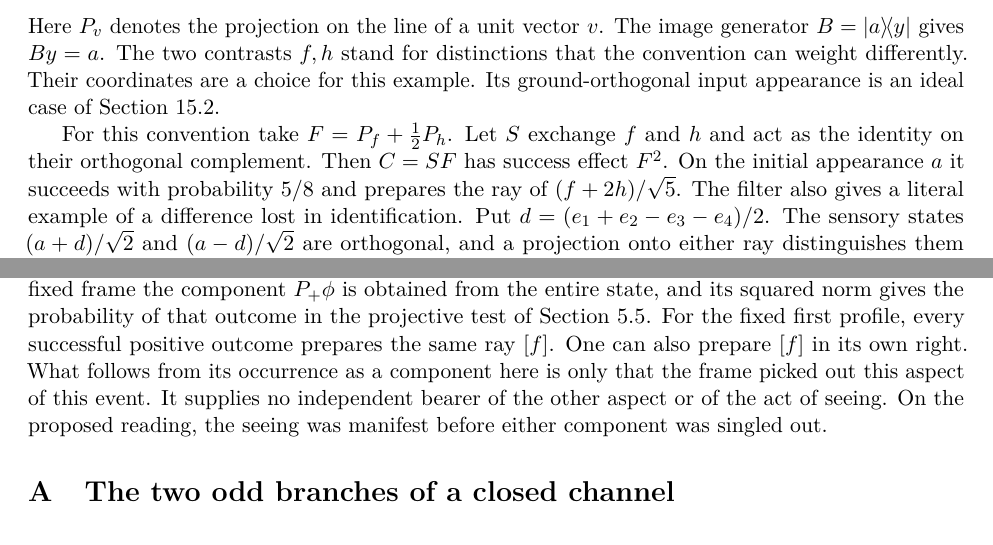
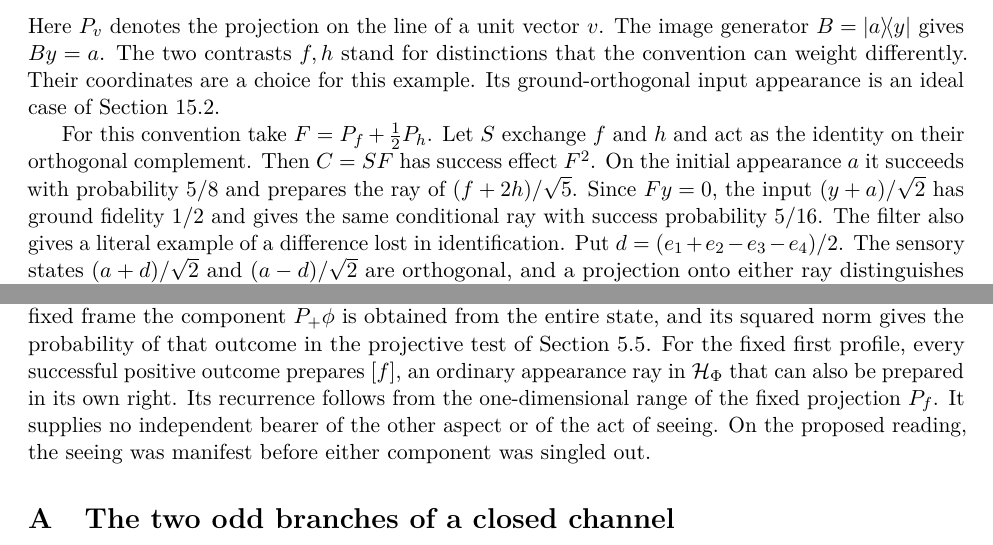
Before and after one commit to AlphaOmega-Institute/AlphaOmega-Theory, a LaTeX paper (manuscripts/consolidated/Universal_Model.tex): two parts of pages 84 and 85 of 91, joined at a grey line, cut so that both start at the same text. Compiled offline with pdfLaTeX.

Commit message:
Clarify the ground component and recurring appearance in §16

```diff
--- a/manuscripts/consolidated/Universal_Model.tex
+++ b/manuscripts/consolidated/Universal_Model.tex
@@ -2942,7 +2942,7 @@ Take the five-site space with its constant unit ground $y$ and the full matrix a
 \]
 Here $P_v$ denotes the projection on the line of a unit vector $v$. The image generator $B=\ket a\!\bra y$ gives $By=a$. The two contrasts $f,h$ stand for distinctions that the convention can weight differently. Their coordinates are a choice for this example. Its ground-orthogonal input appearance is an ideal case of Section~\ref{subsec:realization-ground}.
 
-For this convention take $F=P_f+\tfrac12P_h$. Let $S$ exchange $f$ and $h$ and act as the identity on their orthogonal complement. Then $C=SF$ has success effect $F^2$. On the initial appearance $a$ it succeeds with probability $5/8$ and prepares the ray of $(f+2h)/\sqrt5$. The filter also gives a literal example of a difference lost in identification. Put $d=(e_1+e_2-e_3-e_4)/2$. The sensory states $(a+d)/\sqrt2$ and $(a-d)/\sqrt2$ are orthogonal, and a projection onto either ray distinguishes them perfectly. Since $Fd=0$, both give exactly the same $C$ output, with success probability $5/16$ in each case. The output alone cannot say which of those two appearances preceded the judgement.
+For this convention take $F=P_f+\tfrac12P_h$. Let $S$ exchange $f$ and $h$ and act as the identity on their orthogonal complement. Then $C=SF$ has success effect $F^2$. On the initial appearance $a$ it succeeds with probability $5/8$ and prepares the ray of $(f+2h)/\sqrt5$. Since $Fy=0$, the input $(y+a)/\sqrt2$ has ground fidelity $1/2$ and gives the same conditional ray with success probability $5/16$. The filter also gives a literal example of a difference lost in identification. Put $d=(e_1+e_2-e_3-e_4)/2$. The sensory states $(a+d)/\sqrt2$ and $(a-d)/\sqrt2$ are orthogonal, and a projection onto either ray distinguishes them perfectly. Since $Fd=0$, both give exactly the same $C$ output, with success probability $5/16$ in each case. The output alone cannot say which of those two appearances preceded the judgement.
 
 Does an effect distinguish seeing from judging in this model? For the content algebra generated by $I$ and $P_f$, the probability of $P_f$ in the sensory state is $1/2$. In the conditional state after $SF$ it is $1/5$. Suppose the profile admits $S$ and $F$ separately in either order. The reversed word $FS$ on $a$ also succeeds with probability $5/8$, but its conditional state gives $P_f$ probability $4/5$. This is order dependence that the chosen readout detects. Knowing that a commutator is nonzero would not suffice (Eq.~\eqref{eq:word-order}). If the observer can read only the algebra generated by $I$ and $P$, all three normalized states agree on every available effect, since they lie in $\Ran P$. A record of whether the selection succeeded is an additional readout.
 
@@ -2955,7 +2955,7 @@ We represent the apparent grasper (\emph{gr\=ahaka}) and grasped (\emph{gr\=ahya
 
 For example, one profile uses $(P_f,P_h)$ throughout. On $a$ its two aspect weights are each $1/2$. A second profile takes the positive aspect to be the line of $P\phi$ whenever $P\phi\ne0$. Writing $L$ for the projection onto that line, the frame is $(L,P-L)$. Take $(P_f,P_h)$ as its default when $P\phi=0$. This rule depends only on the ray. On $a$ it gives $(P_a,P-P_a)$ with weights one and zero. On the state left by the jug determination, its positive line has turned to the line of $f+2h$. Both rules obey $P_++P_-=P\le Q_y$. The second rule can assign different projections to different rays, yet on each defining input $L\phi=P\phi$ and $(P-L)\phi=0$ whenever $P\phi\ne0$. On the default branch both aspect projections annihilate $\phi$. Thus on its own input the rule gives the same outcome probabilities and conditional states as the fixed test $\{P,0,I-P\}$ with L\"uders operations. Those readings alone cannot identify the internal frame.
 
-Does the positive aspect supply a subject who exists independently of the seeing? For a fixed frame the component $P_+\phi$ is obtained from the entire state, and its squared norm gives the probability of that outcome in the projective test of Section~\ref{subsec:duality-frame}. For the fixed first profile, every successful positive outcome prepares the same ray $[f]$. One can also prepare $[f]$ in its own right. What follows from its occurrence as a component here is only that the frame picked out this aspect of this event. It supplies no independent bearer of the other aspect or of the act of seeing. On the proposed reading, the seeing was manifest before either component was singled out.
+Does the positive aspect supply a subject who exists independently of the seeing? For a fixed frame the component $P_+\phi$ is obtained from the entire state, and its squared norm gives the probability of that outcome in the projective test of Section~\ref{subsec:duality-frame}. For the fixed first profile, every successful positive outcome prepares $[f]$, an ordinary appearance ray in $\mathcal H_\Phi$ that can also be prepared in its own right. Its recurrence follows from the one-dimensional range of the fixed projection $P_f$. It supplies no independent bearer of the other aspect or of the act of seeing. On the proposed reading, the seeing was manifest before either component was singled out.
 
 \appendix
 
```
Also changed, not shown: manuscripts/consolidated/Universal_Model.pdf.
